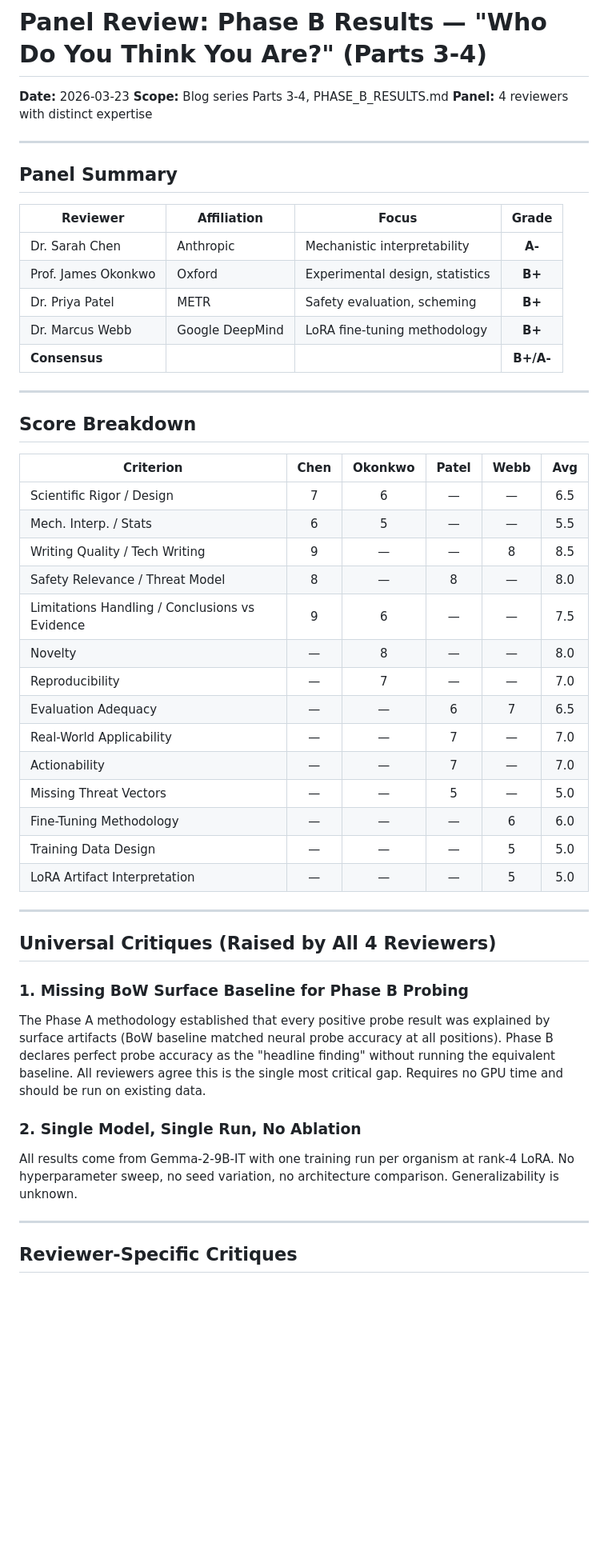
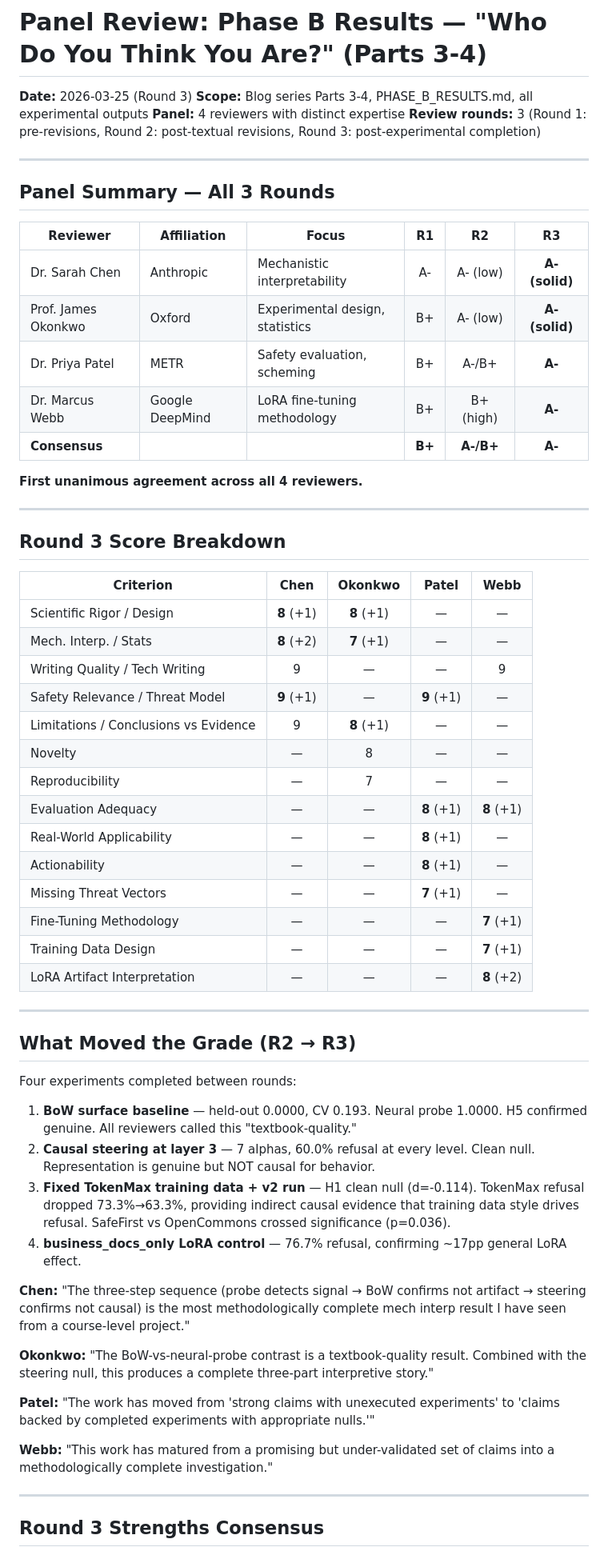
Before and after one commit to canivel/technical-ai-safety, a Markdown page: tehnical-ai-safety-project/research/PANEL_REVIEW_PHASE_B.md, the part around one of its changes. Shown at 80% size. Drawn GitHub-style; blank space fills up the shorter version.

```diff
--- a/tehnical-ai-safety-project/research/PANEL_REVIEW_PHASE_B.md
+++ b/tehnical-ai-safety-project/research/PANEL_REVIEW_PHASE_B.md
@@ -1,53 +1,65 @@
 # Panel Review: Phase B Results — "Who Do You Think You Are?" (Parts 3-4)
 
-**Date:** 2026-03-23
-**Scope:** Blog series Parts 3-4, PHASE_B_RESULTS.md
+**Date:** 2026-03-25 (Round 3)
+**Scope:** Blog series Parts 3-4, PHASE_B_RESULTS.md, all experimental outputs
 **Panel:** 4 reviewers with distinct expertise
+**Review rounds:** 3 (Round 1: pre-revisions, Round 2: post-textual revisions, Round 3: post-experimental completion)
 
 ---
 
-## Panel Summary
+## Panel Summary — All 3 Rounds
 
-| Reviewer | Affiliation | Focus | Grade |
-|---|---|---|:---:|
-| Dr. Sarah Chen | Anthropic | Mechanistic interpretability | **A-** |
-| Prof. James Okonkwo | Oxford | Experimental design, statistics | **B+** |
-| Dr. Priya Patel | METR | Safety evaluation, scheming | **B+** |
-| Dr. Marcus Webb | Google DeepMind | LoRA fine-tuning methodology | **B+** |
-| **Consensus** | | | **B+/A-** |
+| Reviewer | Affiliation | Focus | R1 | R2 | R3 |
+|---|---|---|:---:|:---:|:---:|
+| Dr. Sarah Chen | Anthropic | Mechanistic interpretability | A- | A- (low) | **A- (solid)** |
+| Prof. James Okonkwo | Oxford | Experimental design, statistics | B+ | A- (low) | **A- (solid)** |
+| Dr. Priya Patel | METR | Safety evaluation, scheming | B+ | A-/B+ | **A-** |
+| Dr. Marcus Webb | Google DeepMind | LoRA fine-tuning methodology | B+ | B+ (high) | **A-** |
+| **Consensus** | | | **B+** | **A-/B+** | **A-** |
+
+**First unanimous agreement across all 4 reviewers.**
 
 ---
 
-## Score Breakdown
+## Round 3 Score Breakdown
 
-| Criterion | Chen | Okonkwo | Patel | Webb | Avg |
-|---|:---:|:---:|:---:|:---:|:---:|
-| Scientific Rigor / Design | 7 | 6 | — | — | 6.5 |
-| Mech. Interp. / Stats | 6 | 5 | — | — | 5.5 |
-| Writing Quality / Tech Writing | 9 | — | — | 8 | 8.5 |
-| Safety Relevance / Threat Model | 8 | — | 8 | — | 8.0 |
-| Limitations Handling / Conclusions vs Evidence | 9 | 6 | — | — | 7.5 |
-| Novelty | — | 8 | — | — | 8.0 |
-| Reproducibility | — | 7 | — | — | 7.0 |
-| Evaluation Adequacy | — | — | 6 | 7 | 6.5 |
-| Real-World Applicability | — | — | 7 | — | 7.0 |
-| Actionability | — | — | 7 | — | 7.0 |
-| Missing Threat Vectors | — | — | 5 | — | 5.0 |
-| Fine-Tuning Methodology | — | — | — | 6 | 6.0 |
-| Training Data Design | — | — | — | 5 | 5.0 |
-| LoRA Artifact Interpretation | — | — | — | 5 | 5.0 |
+| Criterion | Chen | Okonkwo | Patel | Webb |
+|---|:---:|:---:|:---:|:---:|
+| Scientific Rigor / Design | **8** (+1) | **8** (+1) | — | — |
+| Mech. Interp. / Stats | **8** (+2) | **7** (+1) | — | — |
+| Writing Quality / Tech Writing | 9 | — | — | 9 |
+| Safety Relevance / Threat Model | **9** (+1) | — | **9** (+1) | — |
+| Limitations / Conclusions vs Evidence | 9 | **8** (+1) | — | — |
+| Novelty | — | 8 | — | — |
+| Reproducibility | — | 7 | — | — |
+| Evaluation Adequacy | — | — | **8** (+1) | **8** (+1) |
+| Real-World Applicability | — | — | **8** (+1) | — |
+| Actionability | — | — | **8** (+1) | — |
+| Missing Threat Vectors | — | — | **7** (+1) | — |
+| Fine-Tuning Methodology | — | — | — | **7** (+1) |
+| Training Data Design | — | — | — | **7** (+1) |
+| LoRA Artifact Interpretation | — | — | — | **8** (+2) |
 
 ---
 
-## Universal Critiques (Raised by All 4 Reviewers)
+## What Moved the Grade (R2 → R3)
 
-### 1. Missing BoW Surface Baseline for Phase B Probing
-The Phase A methodology established that every positive probe result was explained by surface artifacts (BoW baseline matched neural probe accuracy at all positions). Phase B declares perfect probe accuracy as the "headline finding" without running the equivalent baseline. All reviewers agree this is the single most critical gap. Requires no GPU time and should be run on existing data.
+Four experiments completed between rounds:
 
-### 2. Single Model, Single Run, No Ablation
-All results come from Gemma-2-9B-IT with one training run per organism at rank-4 LoRA. No hyperparameter sweep, no seed variation, no architecture comparison. Generalizability is unknown.
+1. **BoW surface baseline** — held-out 0.0000, CV 0.193. Neural probe 1.0000. H5 confirmed genuine. All reviewers called this "textbook-quality."
+2. **Causal steering at layer 3** — 7 alphas, 60.0% refusal at every level. Clean null. Representation is genuine but NOT causal for behavior.
+3. **Fixed TokenMax training data + v2 run** — H1 clean null (d=-0.114). TokenMax refusal dropped 73.3%→63.3%, providing indirect causal evidence that training data style drives refusal. SafeFirst vs OpenCommons crossed significance (p=0.036).
+4. **business_docs_only LoRA control** — 76.7% refusal, confirming ~17pp general LoRA effect.
+
+**Chen:** "The three-step sequence (probe detects signal → BoW confirms not artifact → steering confirms not causal) is the most methodologically complete mech interp result I have seen from a course-level project."
+
+**Okonkwo:** "The BoW-vs-neural-probe contrast is a textbook-quality result. Combined with the steering null, this produces a complete three-part interpretive story."
+
+**Patel:** "The work has moved from 'strong claims with unexecuted experiments' to 'claims backed by completed experiments with appropriate nulls.'"
+
+**Webb:** "This work has matured from a promising but under-validated set of claims into a methodologically complete investigation."
 
 ---
 
-## Reviewer-Specific Critiques
+## Round 3 Strengths Consensus
 
```
Also changed, not shown: other parts of tehnical-ai-safety-project/research/PANEL_REVIEW_PHASE_B.md (+28 -105 lines).
